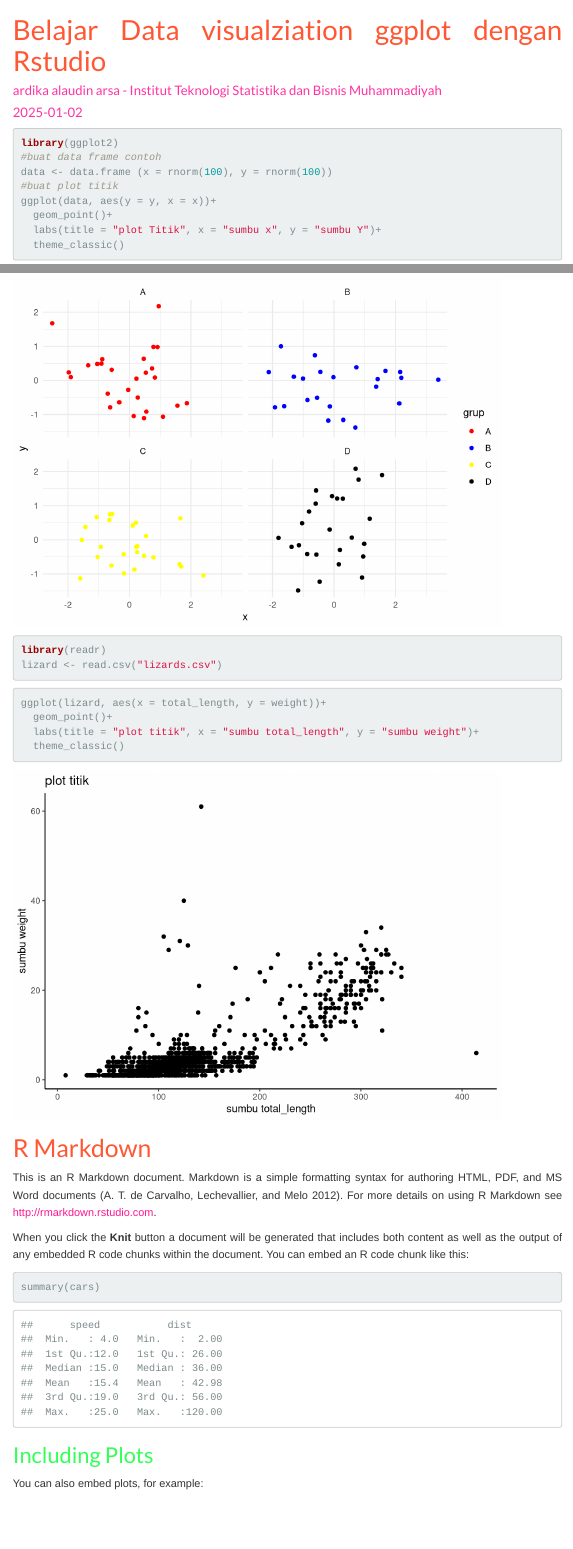
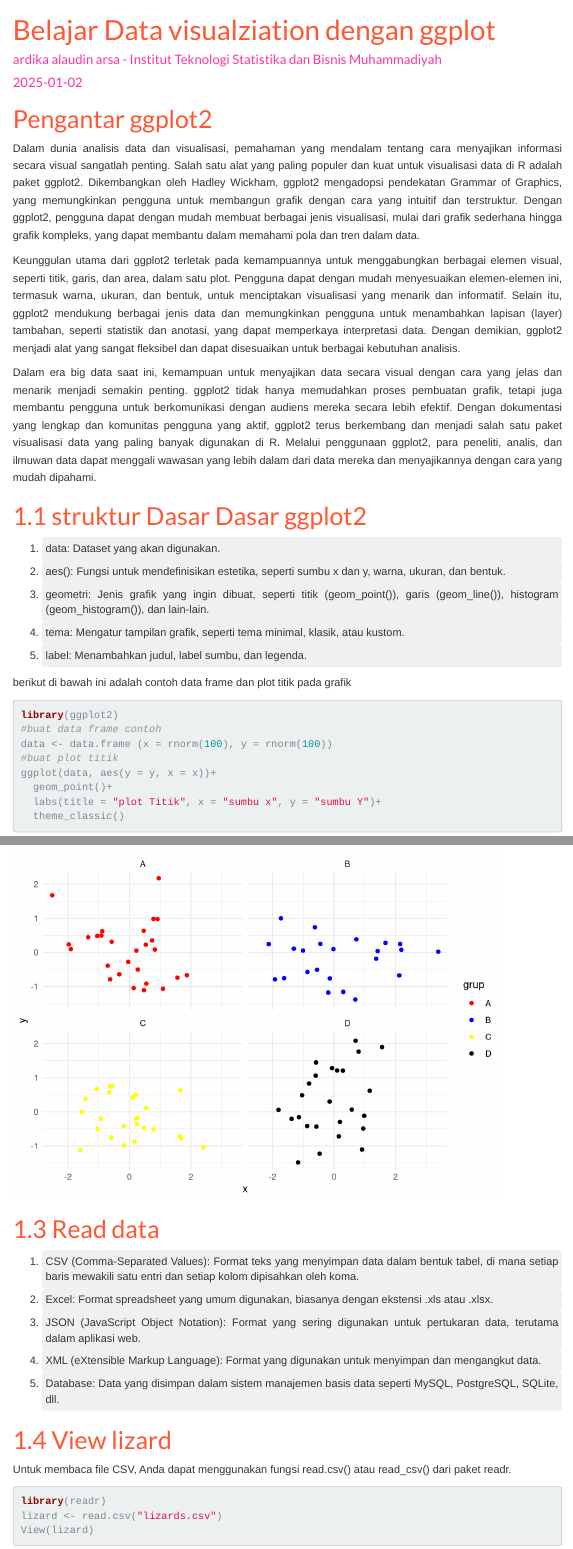
Before and after one commit to ardika1424/databiz_jjklot, an R Markdown document (index.Rmd): the page in a window 1100 px wide, from its top, and a second part further down, joined at a grey line. Rendered offline with R 4.5, knitr and Pandoc, with nearby package versions; code that draws random numbers runs with fixed seeds of ours; menus at the side of the page are left out.

Commit message:
terupdate

````diff
--- a/index.Rmd
+++ b/index.Rmd
@@ -1,5 +1,5 @@
 ---
-title: "Belajar Data visualziation ggplot dengan Rstudio"
+title: "Belajar Data visualziation dengan ggplot"
 author: "ardika alaudin arsa - Institut Teknologi Statistika dan Bisnis Muhammadiyah"
 date: "`r Sys.Date()`"
 output:
@@ -13,6 +13,26 @@
     df_print: paged
 bibliography: references.bib
 ---
+
+
+# Pengantar ggplot2
+
+Dalam dunia analisis data dan visualisasi, pemahaman yang mendalam tentang cara menyajikan informasi secara visual sangatlah penting. Salah satu alat yang paling populer dan kuat untuk visualisasi data di R adalah paket ggplot2. Dikembangkan oleh Hadley Wickham, ggplot2 mengadopsi pendekatan Grammar of Graphics, yang memungkinkan pengguna untuk membangun grafik dengan cara yang intuitif dan terstruktur. Dengan ggplot2, pengguna dapat dengan mudah membuat berbagai jenis visualisasi, mulai dari grafik sederhana hingga grafik kompleks, yang dapat membantu dalam memahami pola dan tren dalam data.
+
+Keunggulan utama dari ggplot2 terletak pada kemampuannya untuk menggabungkan berbagai elemen visual, seperti titik, garis, dan area, dalam satu plot. Pengguna dapat dengan mudah menyesuaikan elemen-elemen ini, termasuk warna, ukuran, dan bentuk, untuk menciptakan visualisasi yang menarik dan informatif. Selain itu, ggplot2 mendukung berbagai jenis data dan memungkinkan pengguna untuk menambahkan lapisan (layer) tambahan, seperti statistik dan anotasi, yang dapat memperkaya interpretasi data. Dengan demikian, ggplot2 menjadi alat yang sangat fleksibel dan dapat disesuaikan untuk berbagai kebutuhan analisis.
+
+Dalam era big data saat ini, kemampuan untuk menyajikan data secara visual dengan cara yang jelas dan menarik menjadi semakin penting. ggplot2 tidak hanya memudahkan proses pembuatan grafik, tetapi juga membantu pengguna untuk berkomunikasi dengan audiens mereka secara lebih efektif. Dengan dokumentasi yang lengkap dan komunitas pengguna yang aktif, ggplot2 terus berkembang dan menjadi salah satu paket visualisasi data yang paling banyak digunakan di R. Melalui penggunaan ggplot2, para peneliti, analis, dan ilmuwan data dapat menggali wawasan yang lebih dalam dari data mereka dan menyajikannya dengan cara yang mudah dipahami.
+
+
+# 1.1 struktur Dasar Dasar ggplot2
+
+1. data: Dataset yang akan digunakan.
+2. aes(): Fungsi untuk mendefinisikan estetika, seperti sumbu x dan y, warna, ukuran, dan                  bentuk.
+3. geometri: Jenis grafik yang ingin dibuat, seperti titik (geom_point()), garis (geom_line()),               histogram (geom_histogram()), dan lain-lain.
+4. tema: Mengatur tampilan grafik, seperti tema minimal, klasik, atau kustom.
+5. label: Menambahkan judul, label sumbu, dan legenda.
+
+  berikut di bawah ini adalah contoh data frame dan plot titik pada grafik
 ```{r}
 library(ggplot2)
 #buat data frame contoh
@@ -37,7 +62,20 @@
   theme_minimal()
 ```
 
+# 1.3 Read data
+
+1. CSV (Comma-Separated Values): Format teks yang menyimpan data dalam bentuk tabel, di mana setiap baris mewakili satu entri dan setiap kolom dipisahkan oleh koma.
+2. Excel: Format spreadsheet yang umum digunakan, biasanya dengan ekstensi .xls atau .xlsx.
+3. JSON (JavaScript Object Notation): Format yang sering digunakan untuk pertukaran data, terutama dalam aplikasi web.
+4. XML (eXtensible Markup Language): Format yang digunakan untuk menyimpan dan mengangkut data.
+5. Database: Data yang disimpan dalam sistem manajemen basis data seperti MySQL, PostgreSQL, SQLite, dll.
+
+# 1.4 View lizard
+
+Untuk membaca file CSV, Anda dapat menggunakan fungsi read.csv() atau read_csv() dari paket readr.
+
 ```{r}
 library(readr)
 lizard <- read.csv("lizards.csv")
+View(lizard)
 ```
@@ -59,17 +99,3 @@
 ```{r setup, include=FALSE}
 knitr::opts_chunk$set(echo = TRUE)
 ```
-
-# R Markdown
-
-This is an R Markdown document. Markdown is a simple formatting syntax for authoring HTML, PDF, and MS Word documents [@deCarvalho2012]. For more details on using R Markdown see <http://rmarkdown.rstudio.com>.
-
-When you click the **Knit** button a document will be generated that includes both content as well as the output of any embedded R code chunks within the document. You can embed an R code chunk like this:
-
-```{r cars}
-summary(cars)
-```
-
-## Including Plots
-
-You can also embed plots, for example:
````
Also changed, not shown: index.html, index.Rmd (14 more changed lines).
